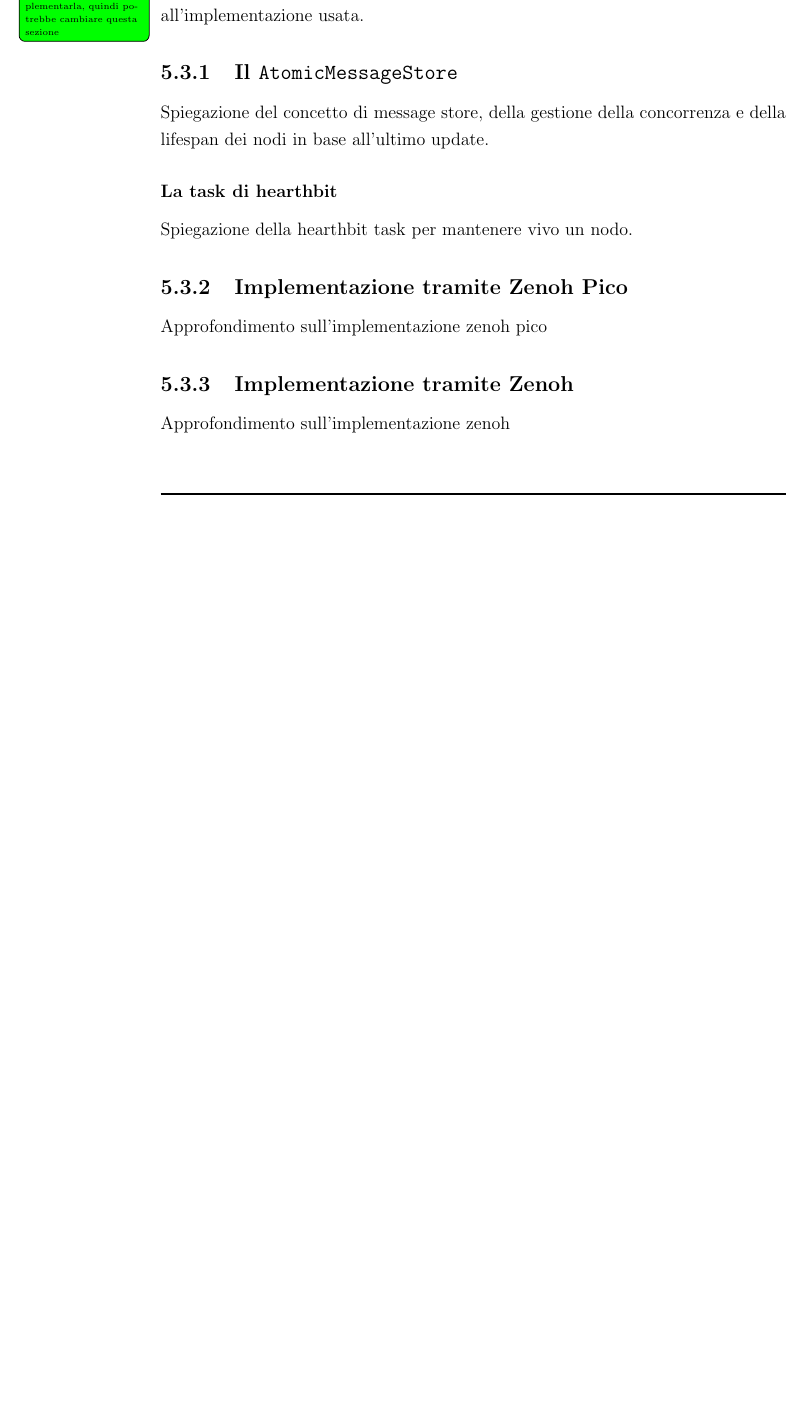
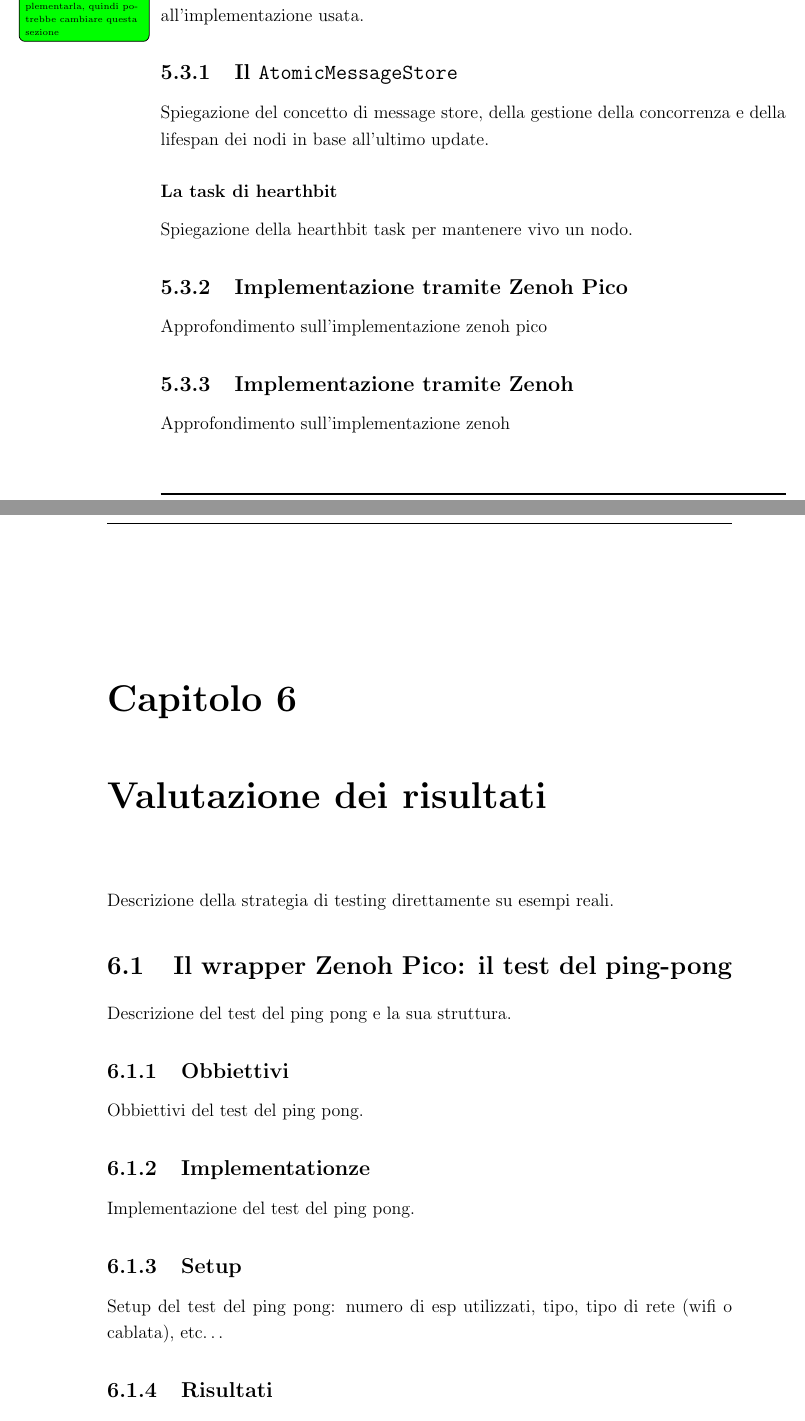
Before and after one commit to lspita-academic/unibo-thesis, a LaTeX thesis (thesis-main.tex, which reads chapters/results-evaluation.tex): part of page 18 of 19 before the commit and two parts of pages 18 and 19 of 21 after it, the two joined at a grey line, cut so that both start at the same text, the shorter picture padded with empty space. Compiled offline with pdfLaTeX.

Commit message:
feat: results evaluation chapter

```diff
--- /dev/null
+++ b/chapters/results-evaluation.tex
@@ -0,0 +1,28 @@
+\chapter{Valutazione dei risultati}
+\label{chap:results-evaluation}
+
+Descrizione della strategia di testing direttamente su esempi reali.
+
+\section{Il wrapper Zenoh Pico: il test del ping-pong}
+\label{sec:zenoh-pico-ping-pong-test}
+
+Descrizione del test del ping pong e la sua struttura.
+
+\subsection{Obbiettivi}
+\label{ssec:ping-pong-objectives}
+
+Obbiettivi del test del ping pong.
+
+
+\subsection{Implementationze}
+\label{ssec:ping-pong-implementation}
+
+Implementazione del test del ping pong.
+
+\subsection{Setup}
+\label{ssec:ping-pong-setup}
+
+Setup del test del ping pong: numero di esp utilizzati, tipo, tipo di rete
+(wifi o cablata), etc\dots
+
+\subsection{Risultati}
@@ -0,0 +38 @@
+\subsection{Obbiettivi}
```
Also changed, not shown: thesis-main.tex (+1 -0 lines), chapters/results-evaluation.tex (23 more changed lines).
